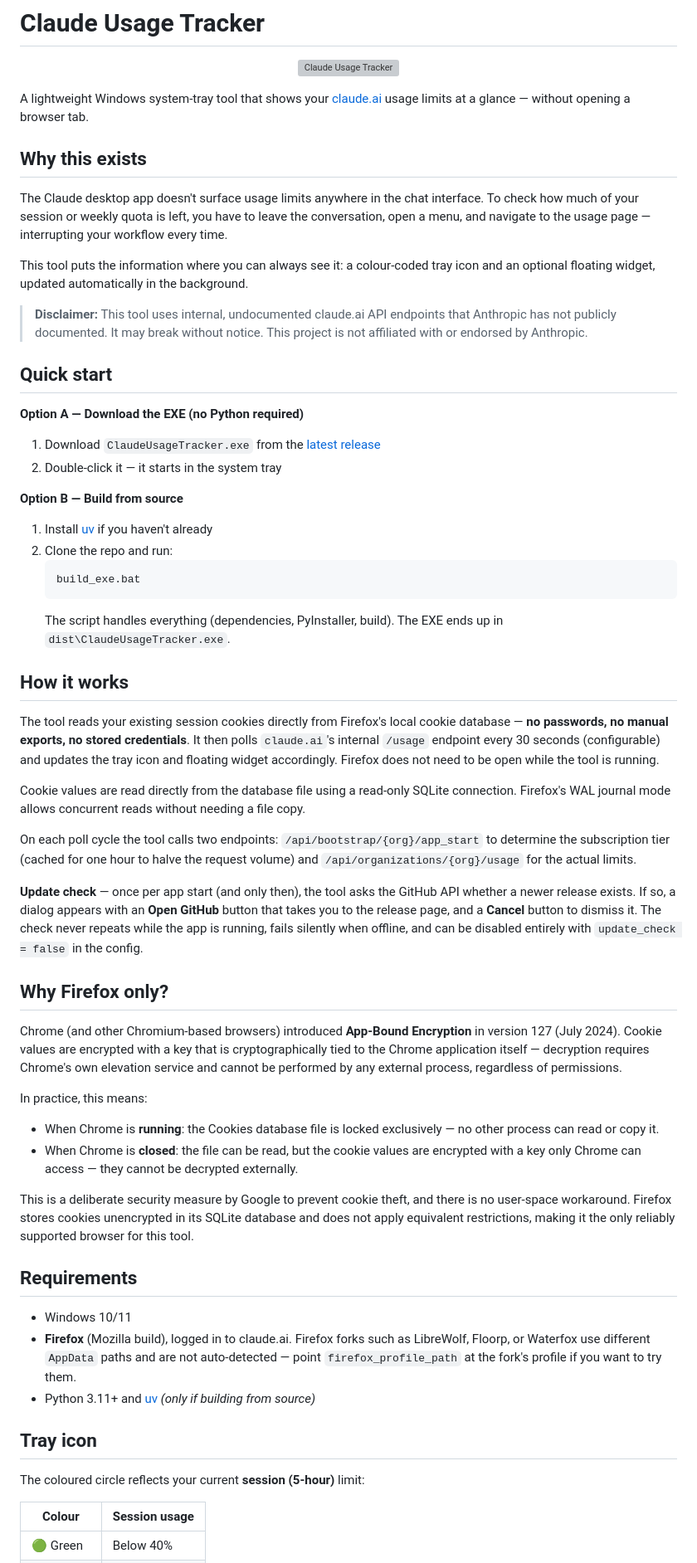
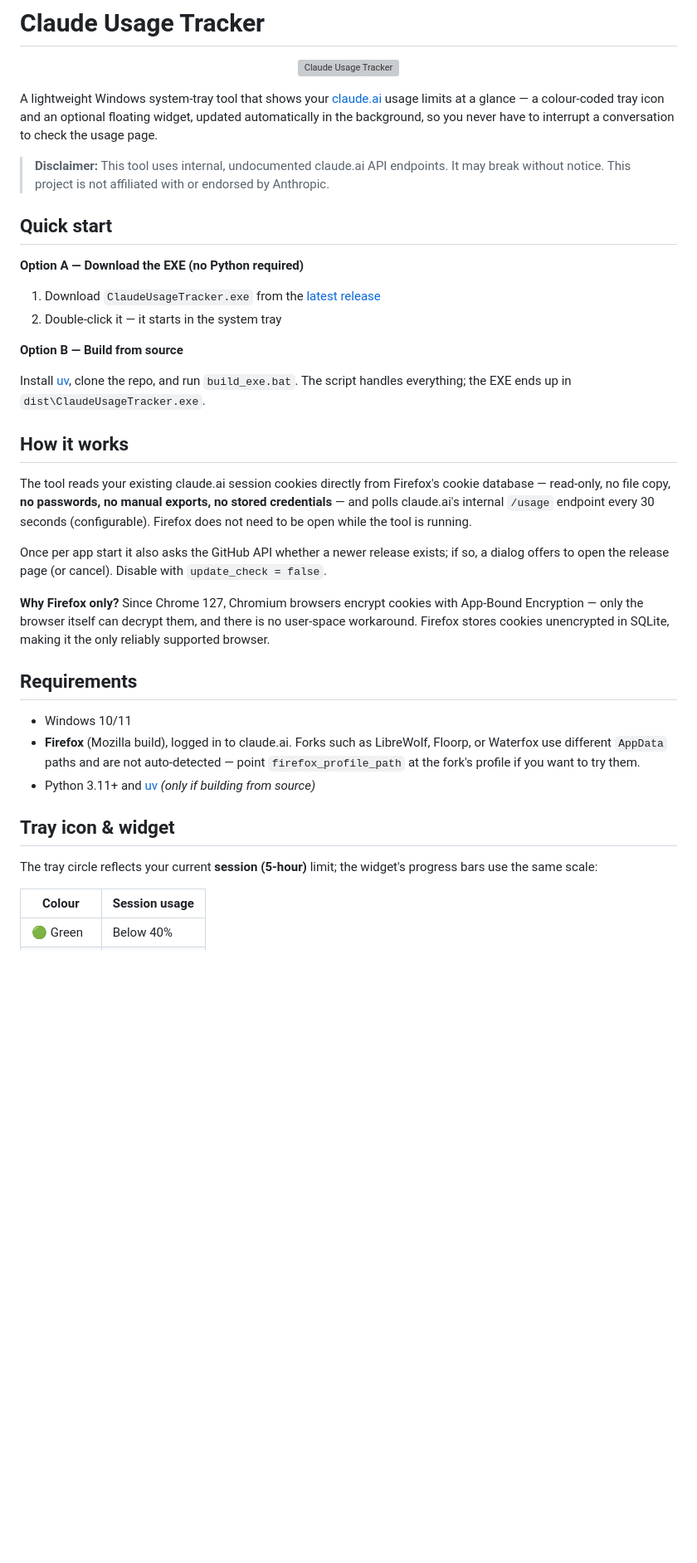
Before and after one commit to Liwindo/ClaudeUsageTracker, a Markdown page: README.md, the part around one of its changes. Shown at 83% size. Drawn GitHub-style; blank space fills up the shorter version; grey boxes are pictures that could not be loaded.

````diff
--- a/README.md
+++ b/README.md
@@ -4,15 +4,9 @@
   <img src="src/claude_usage_monitor/assets/logo.png" alt="Claude Usage Tracker" width="200">
 </p>
 
-A lightweight Windows system-tray tool that shows your [claude.ai](https://claude.ai) usage limits at a glance — without opening a browser tab.
+A lightweight Windows system-tray tool that shows your [claude.ai](https://claude.ai) usage limits at a glance — a colour-coded tray icon and an optional floating widget, updated automatically in the background, so you never have to interrupt a conversation to check the usage page.
 
-## Why this exists
-
-The Claude desktop app doesn't surface usage limits anywhere in the chat interface. To check how much of your session or weekly quota is left, you have to leave the conversation, open a menu, and navigate to the usage page — interrupting your workflow every time.
-
-This tool puts the information where you can always see it: a colour-coded tray icon and an optional floating widget, updated automatically in the background.
-
-> **Disclaimer:** This tool uses internal, undocumented claude.ai API endpoints that Anthropic has not publicly documented. It may break without notice. This project is not affiliated with or endorsed by Anthropic.
+> **Disclaimer:** This tool uses internal, undocumented claude.ai API endpoints. It may break without notice. This project is not affiliated with or endorsed by Anthropic.
 
 ## Quick start
 
@@ -23,42 +17,25 @@ This tool puts the information where you can always see it: a colour-coded tray
 
 **Option B — Build from source**
 
-1. Install [uv](https://docs.astral.sh/uv/) if you haven't already
-2. Clone the repo and run:
-   ```
-   build_exe.bat
-   ```
-   The script handles everything (dependencies, PyInstaller, build). The EXE ends up in `dist\ClaudeUsageTracker.exe`.
+Install [uv](https://docs.astral.sh/uv/), clone the repo, and run `build_exe.bat`. The script handles everything; the EXE ends up in `dist\ClaudeUsageTracker.exe`.
 
 ## How it works
 
-The tool reads your existing session cookies directly from Firefox's local cookie database — **no passwords, no manual exports, no stored credentials**. It then polls `claude.ai`'s internal `/usage` endpoint every 30 seconds (configurable) and updates the tray icon and floating widget accordingly. Firefox does not need to be open while the tool is running.
+The tool reads your existing claude.ai session cookies directly from Firefox's cookie database — read-only, no file copy, **no passwords, no manual exports, no stored credentials** — and polls claude.ai's internal `/usage` endpoint every 30 seconds (configurable). Firefox does not need to be open while the tool is running.
 
-Cookie values are read directly from the database file using a read-only SQLite connection. Firefox's WAL journal mode allows concurrent reads without needing a file copy.
+Once per app start it also asks the GitHub API whether a newer release exists; if so, a dialog offers to open the release page (or cancel). Disable with `update_check = false`.
 
-On each poll cycle the tool calls two endpoints: `/api/bootstrap/{org}/app_start` to determine the subscription tier (cached for one hour to halve the request volume) and `/api/organizations/{org}/usage` for the actual limits.
-
-**Update check** — once per app start (and only then), the tool asks the GitHub API whether a newer release exists. If so, a dialog appears with an **Open GitHub** button that takes you to the release page, and a **Cancel** button to dismiss it. The check never repeats while the app is running, fails silently when offline, and can be disabled entirely with `update_check = false` in the config.
-
-## Why Firefox only?
-
-Chrome (and other Chromium-based browsers) introduced **App-Bound Encryption** in version 127 (July 2024). Cookie values are encrypted with a key that is cryptographically tied to the Chrome application itself — decryption requires Chrome's own elevation service and cannot be performed by any external process, regardless of permissions.
-
-In practice, this means:
-- When Chrome is **running**: the Cookies database file is locked exclusively — no other process can read or copy it.
-- When Chrome is **closed**: the file can be read, but the cookie values are encrypted with a key only Chrome can access — they cannot be decrypted externally.
-
-This is a deliberate security measure by Google to prevent cookie theft, and there is no user-space workaround. Firefox stores cookies unencrypted in its SQLite database and does not apply equivalent restrictions, making it the only reliably supported browser for this tool.
+**Why Firefox only?** Since Chrome 127, Chromium browsers encrypt cookies with App-Bound Encryption — only the browser itself can decrypt them, and there is no user-space workaround. Firefox stores cookies unencrypted in SQLite, making it the only reliably supported browser.
 
 ## Requirements
 
 - Windows 10/11
-- **Firefox** (Mozilla build), logged in to claude.ai. Firefox forks such as LibreWolf, Floorp, or Waterfox use different `AppData` paths and are not auto-detected — point `firefox_profile_path` at the fork's profile if you want to try them.
+- **Firefox** (Mozilla build), logged in to claude.ai. Forks such as LibreWolf, Floorp, or Waterfox use different `AppData` paths and are not auto-detected — point `firefox_profile_path` at the fork's profile if you want to try them.
 - Python 3.11+ and [uv](https://docs.astral.sh/uv/) *(only if building from source)*
 
-## Tray icon
+## Tray icon & widget
 
-The coloured circle reflects your current **session (5-hour)** limit:
+The tray circle reflects your current **session (5-hour)** limit; the widget's progress bars use the same scale:
 
 | Colour | Session usage |
 |--------|--------------|
````
Also changed, not shown: other parts of README.md (+17 -78 lines).
